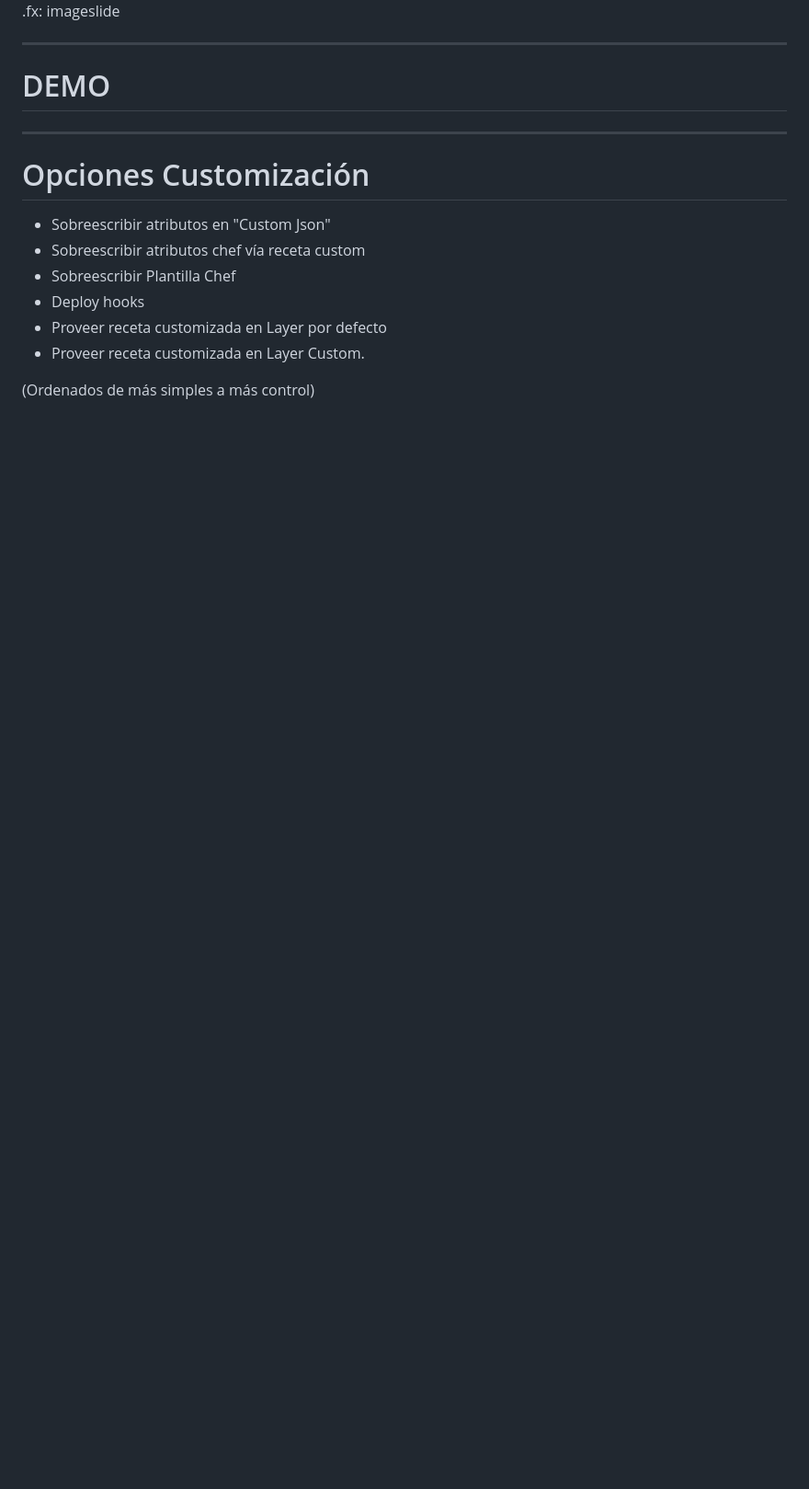
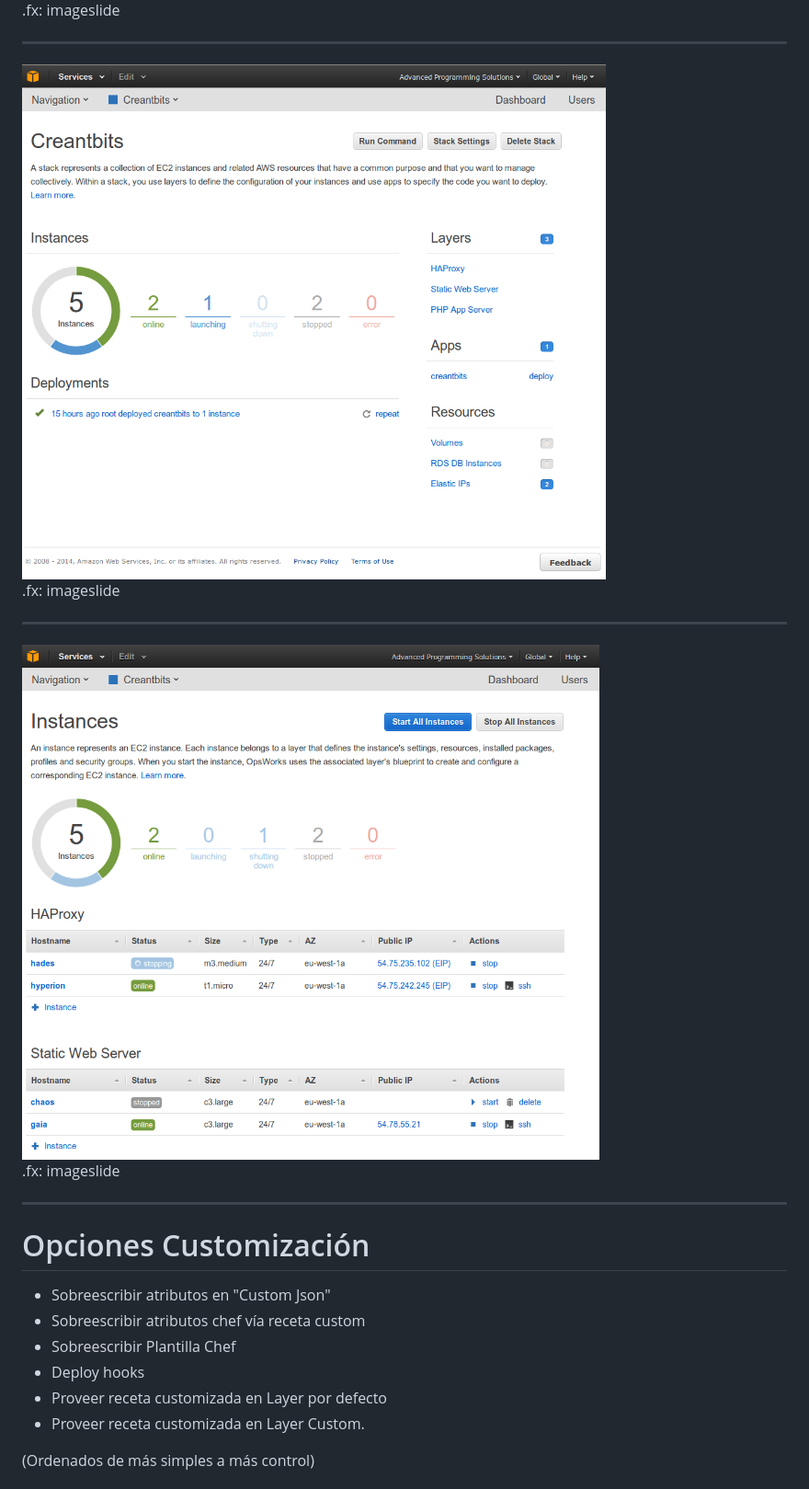
Before and after one commit to APSL/opsworks2011, a Markdown page: goldcar.md, the part around the change printed below. Shown: that part at 92% size. GitHub-like rendering; pictures changed too: img/web-instances.png (added), img/web-stack.png (added); blank space fills up the shorter version.

```diff
--- a/goldcar.md
+++ b/goldcar.md
@@ -195,7 +206,15 @@ de vida de la aplicación.
 
 ---
 
-# DEMO
+<img src="img/web-stack.png" />
+
+.fx: imageslide
+
+---
+
+<img src="img/web-instances.png" />
+
+.fx: imageslide
 
 ---
 
```
Also changed, not shown: other parts of goldcar.md (+124 -14 lines), img/lifecycle.png (added), img/override-attributes.png (added), img/web-layers.png (added), img/web-stack-edit.png (added), 2 other files.
